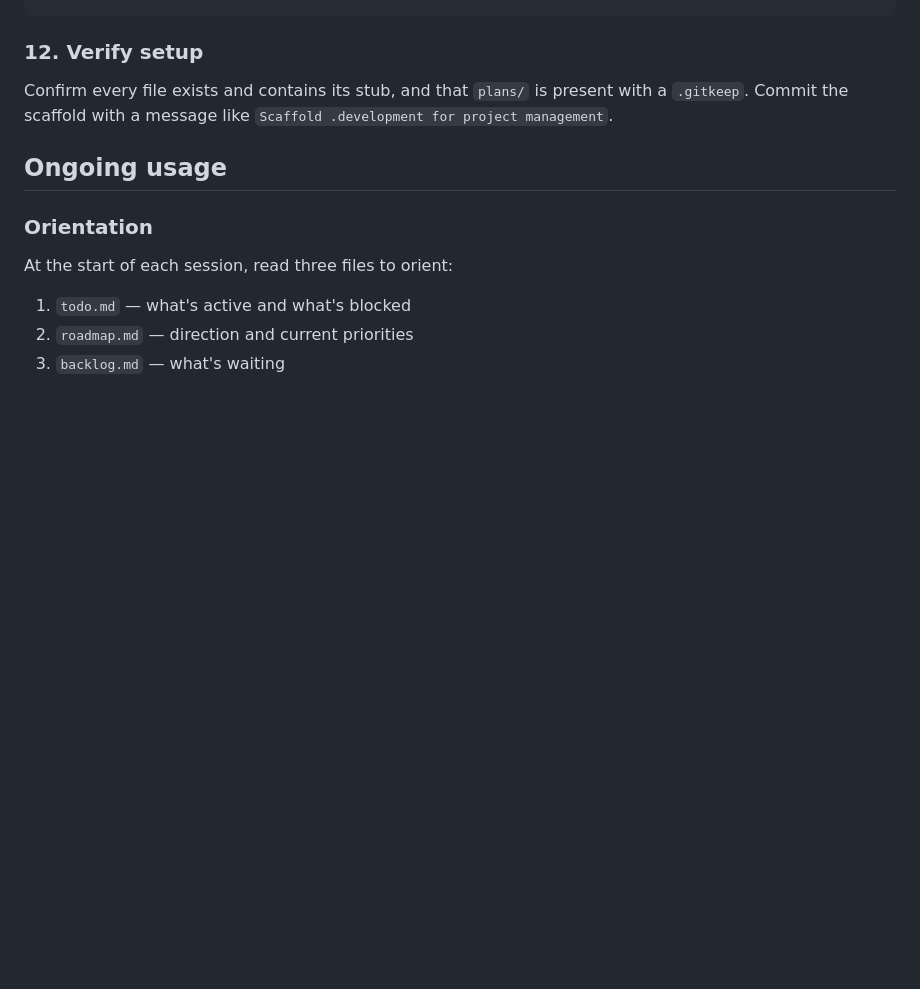
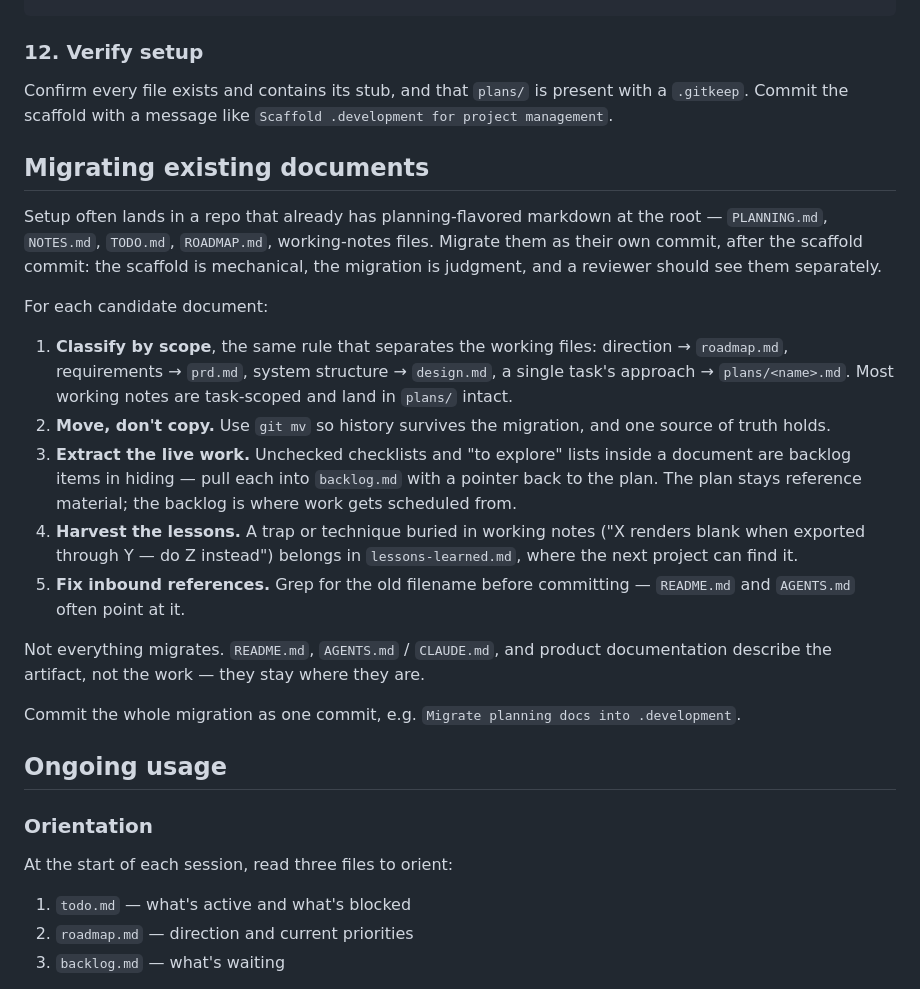
Before and after one commit to doolin/dave-skills, a Markdown page: skills/self-host-development-light/SKILL.md, the part around the change. Drawn GitHub-style; blank space fills up the shorter version.

Commit message:
Cover migrating existing docs into .development
Setup so far assumed a clean repo, but the scaffold
usually lands next to pre-existing planning markdown
(PLANNING.md, NOTES.md, TODO.md) with nowhere defined
for it to go. Add a Migrating existing documents
section between setup and ongoing usage: classify by
the same scope rule as the working files, git mv to
keep history, extract live checklists to the backlog,
harvest traps into lessons-learned, fix inbound
references, and keep the migration its own commit
separate from the scaffold. Distilled from migrating
the gunslinger repo's two planning docs.

Co-Authored-By: Herman via Claude Code with Fable 5 <noreply@anthropic.com>

```diff
--- a/skills/self-host-development-light/SKILL.md
+++ b/skills/self-host-development-light/SKILL.md
@@ -208,6 +208,44 @@ Confirm every file exists and contains its stub, and that
 with a message like `Scaffold .development for project
 management`.
 
+## Migrating existing documents
+
+Setup often lands in a repo that already has
+planning-flavored markdown at the root — `PLANNING.md`,
+`NOTES.md`, `TODO.md`, `ROADMAP.md`, working-notes files.
+Migrate them as their own commit, after the scaffold
+commit: the scaffold is mechanical, the migration is
+judgment, and a reviewer should see them separately.
+
+For each candidate document:
+
+1. **Classify by scope**, the same rule that separates the
+   working files: direction → `roadmap.md`, requirements →
+   `prd.md`, system structure → `design.md`, a single
+   task's approach → `plans/<name>.md`. Most working notes
+   are task-scoped and land in `plans/` intact.
+2. **Move, don't copy.** Use `git mv` so history survives
+   the migration, and one source of truth holds.
+3. **Extract the live work.** Unchecked checklists and
+   "to explore" lists inside a document are backlog items
+   in hiding — pull each into `backlog.md` with a pointer
+   back to the plan. The plan stays reference material;
+   the backlog is where work gets scheduled from.
+4. **Harvest the lessons.** A trap or technique buried in
+   working notes ("X renders blank when exported through
+   Y — do Z instead") belongs in `lessons-learned.md`,
+   where the next project can find it.
+5. **Fix inbound references.** Grep for the old filename
+   before committing — `README.md` and `AGENTS.md` often
+   point at it.
+
+Not everything migrates. `README.md`, `AGENTS.md` /
+`CLAUDE.md`, and product documentation describe the
+artifact, not the work — they stay where they are.
+
+Commit the whole migration as one commit, e.g. `Migrate
+planning docs into .development`.
+
 ## Ongoing usage
 
 ### Orientation
```
